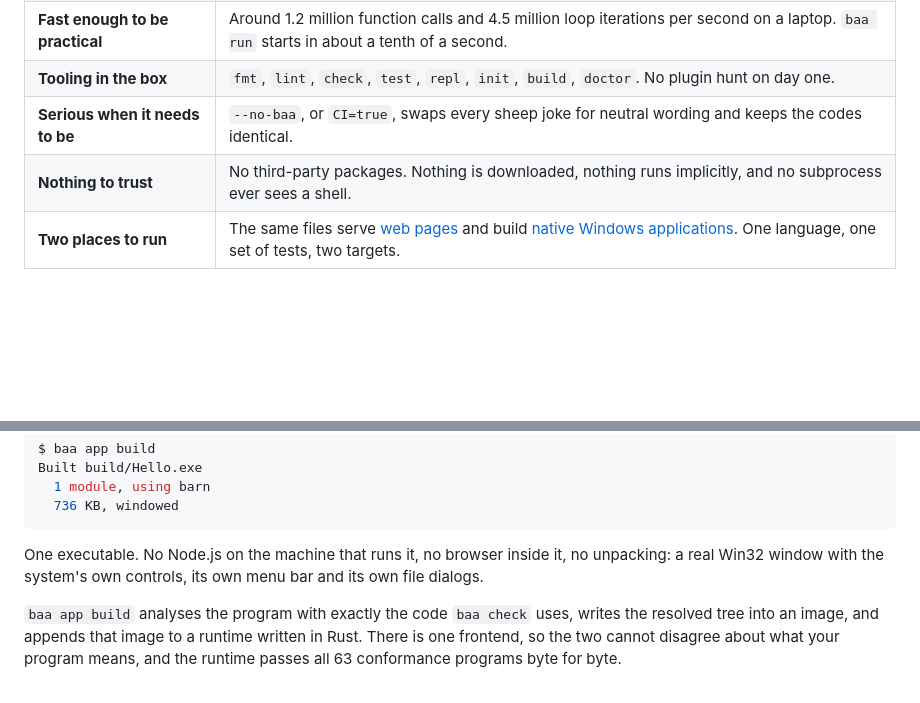
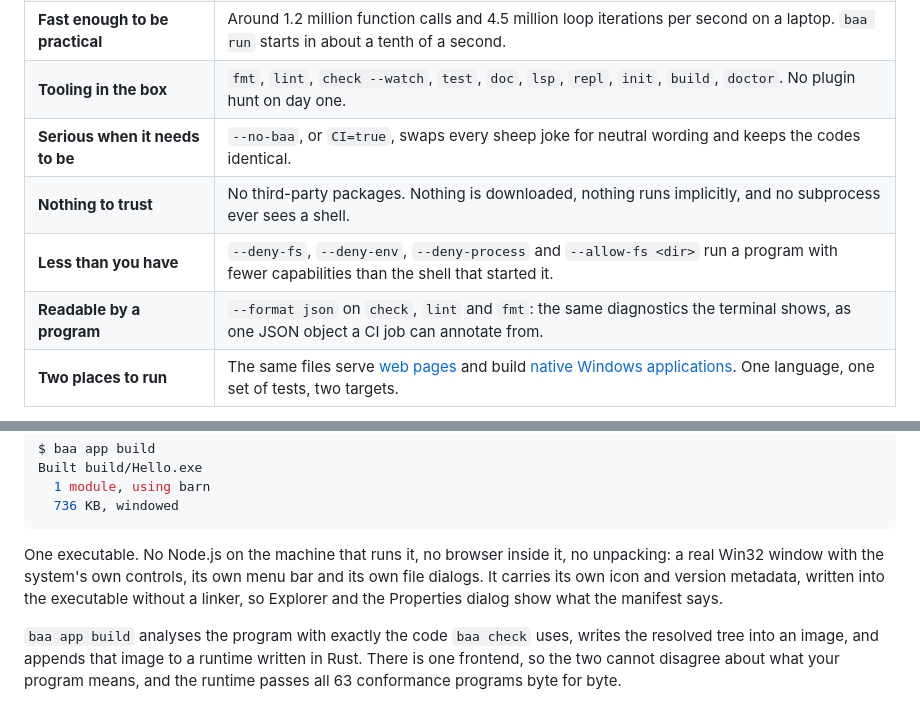
Before and after one commit to PatrickJnr/sheep, a Markdown page: README.md, 2 parts joined by grey strips. GitHub-like rendering; blank space fills up the shorter version.

Commit message:
docs: say what 0.8.0 added, where people actually read
The README's tooling row still listed the 0.5.0 command set, the feature
table said nothing about capability flags or JSON diagnostics, and the
native section did not mention that a built executable now carries its
own icon and version metadata.

The repository description described a scripting language and stopped
there; it now says what Baa builds — web pages, native Windows
applications, a language server — and that a Rust runtime runs the same
programs byte for byte. Topics gained rust and language-server, both of
which are things this repository actually contains.

The home page gained the two cards a person evaluating Baa for a CI job
would look for.

```diff
--- a/README.md
+++ b/README.md
@@ -104,9 +104,11 @@ The joke is the name. Everything underneath is built to be used.
 | **Small core** | Fourteen statement forms, one numeric type, no inheritance, no hidden coercions. You can hold the whole language in your head. |
 | **Diagnostics that help** | Every error has a stable `BAAnnn` code, a source span, an underlined excerpt and, where possible, a suggestion. |
 | **Fast enough to be practical** | Around 1.2 million function calls and 4.5 million loop iterations per second on a laptop. `baa run` starts in about a tenth of a second. |
-| **Tooling in the box** | `fmt`, `lint`, `check`, `test`, `repl`, `init`, `build`, `doctor`. No plugin hunt on day one. |
+| **Tooling in the box** | `fmt`, `lint`, `check --watch`, `test`, `doc`, `lsp`, `repl`, `init`, `build`, `doctor`. No plugin hunt on day one. |
 | **Serious when it needs to be** | `--no-baa`, or `CI=true`, swaps every sheep joke for neutral wording and keeps the codes identical. |
 | **Nothing to trust** | No third-party packages. Nothing is downloaded, nothing runs implicitly, and no subprocess ever sees a shell. |
+| **Less than you have** | `--deny-fs`, `--deny-env`, `--deny-process` and `--allow-fs <dir>` run a program with fewer capabilities than the shell that started it. |
+| **Readable by a program** | `--format json` on `check`, `lint` and `fmt`: the same diagnostics the terminal shows, as one JSON object a CI job can annotate from. |
 | **Two places to run** | The same files serve [web pages](docs/web.md) and build [native Windows applications](docs/native-applications.md). One language, one set of tests, two targets. |
 
 Verified on every commit, across Windows, Linux and macOS: **700+ tests**, a
@@ -347,7 +349,9 @@ Built build/Hello.exe
 
 One executable. No Node.js on the machine that runs it, no browser inside it,
 no unpacking: a real Win32 window with the system's own controls, its own menu
-bar and its own file dialogs.
+bar and its own file dialogs. It carries its own icon and version metadata,
+written into the executable without a linker, so Explorer and the Properties
+dialog show what the manifest says.
 
 `baa app build` analyses the program with exactly the code `baa check` uses,
 writes the resolved tree into an image, and appends that image to a runtime
```
